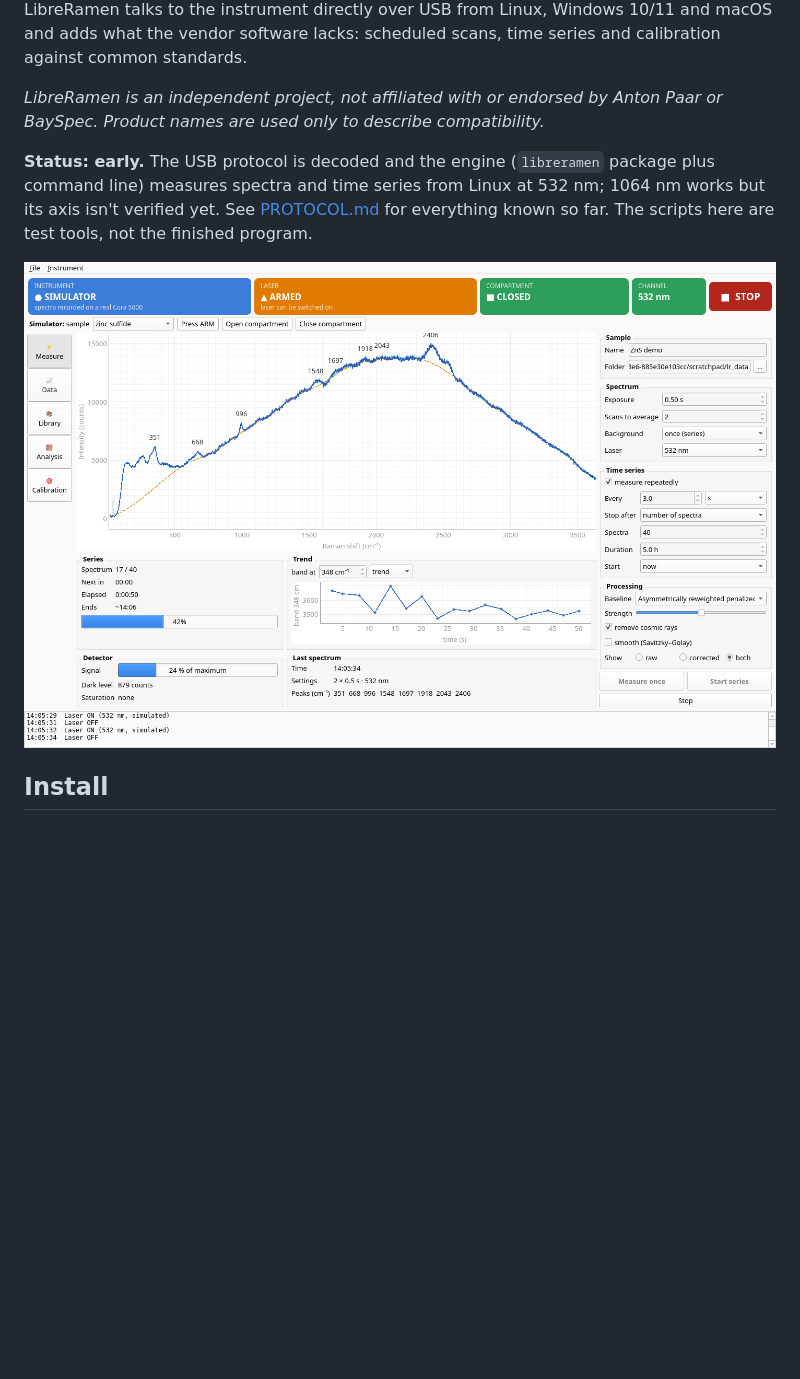
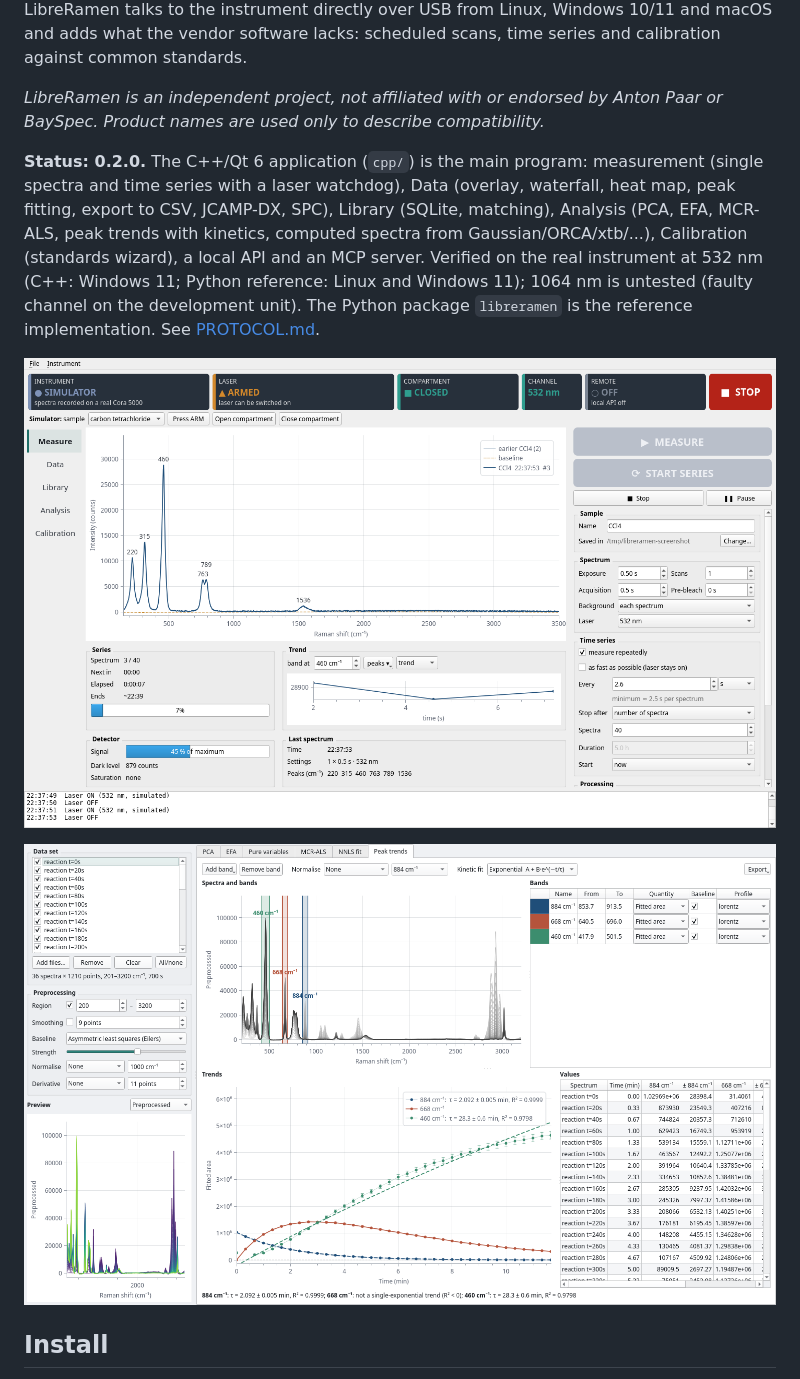
Before and after one commit to ohlincha/libreraman, a Markdown page: README.md, the part around the change. Drawn GitHub-style; pictures changed too: docs/screenshot-measure.png, docs/screenshot-trends.png (added); blank space fills up the shorter version.

Commit message:
Merge Analysis 'Peak trends' tab; README: status 0.2.0, new screenshots of the C++ app
Co-Authored-By: Claude Opus 5.5 <noreply@anthropic.com>
Claude-Session: https://claude.ai/code/session_01LPtdCrt3g1sjJpyTqP9zza

```diff
--- a/README.md
+++ b/README.md
@@ -9,11 +9,16 @@ vendor software lacks: scheduled scans, time series and calibration against comm
 *LibreRamen is an independent project, not affiliated with or endorsed by Anton Paar or BaySpec.
 Product names are used only to describe compatibility.*
 
-**Status: early.** The USB protocol is decoded and the engine (`libreramen` package plus command line)
-measures spectra and time series from Linux at 532 nm; 1064 nm works but its axis isn't verified yet. See [PROTOCOL.md](PROTOCOL.md) for everything known so far. The scripts here are test
-tools, not the finished program.
+**Status: 0.2.0.** The C++/Qt 6 application (`cpp/`) is the main program: measurement (single spectra and
+time series with a laser watchdog), Data (overlay, waterfall, heat map, peak fitting, export to CSV, JCAMP-DX,
+SPC), Library (SQLite, matching), Analysis (PCA, EFA, MCR-ALS, peak trends with kinetics, computed spectra
+from Gaussian/ORCA/xtb/...), Calibration (standards wizard), a local API and an MCP server. Verified on the
+real instrument at 532 nm (C++: Windows 11; Python reference: Linux and Windows 11); 1064 nm is untested (faulty channel on the development
+unit). The Python package `libreramen` is the reference implementation. See [PROTOCOL.md](PROTOCOL.md).
 
-![LibreRamen measuring a time series (simulator, ZnS)](docs/screenshot-measure.png)
+![LibreRamen measuring a time series (simulator)](docs/screenshot-measure.png)
+
+![Peak trends: fitted band areas vs time with kinetic fits](docs/screenshot-trends.png)
 
 ## Install
 
```
